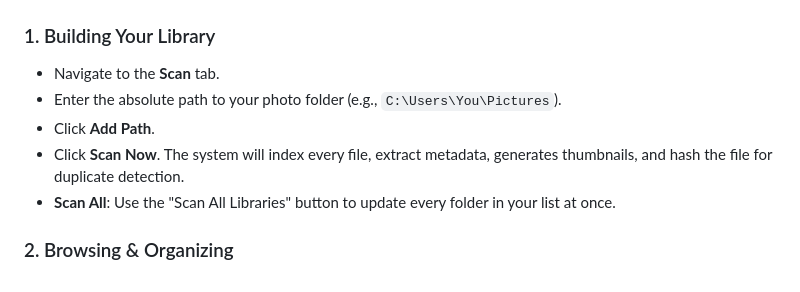
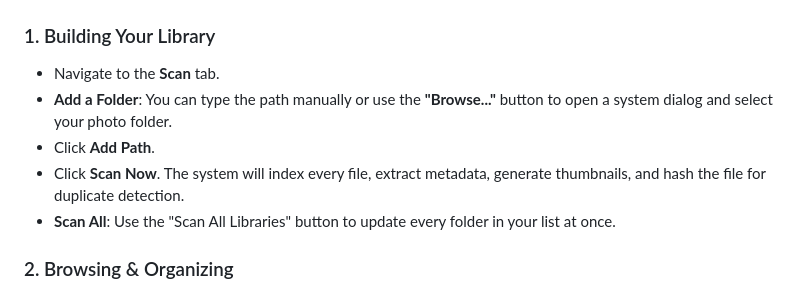
Before and after one commit to josephaschmoe/PhotoArchiveDB, a Markdown page: README.md, the part around the change. Drawn GitHub-style.

Commit message:
Updated documentation with corrections

```diff
--- a/README.md
+++ b/README.md
@@ -60,9 +60,9 @@ Open your browser to `http://127.0.0.1:5000`.
 
 ### 1. Building Your Library
 *   Navigate to the **Scan** tab.
-*   Enter the absolute path to your photo folder (e.g., `C:\Users\You\Pictures`).
+*   **Add a Folder**: You can type the path manually or use the **"Browse..."** button to open a system dialog and select your photo folder.
 *   Click **Add Path**.
-*   Click **Scan Now**. The system will index every file, extract metadata, generates thumbnails, and hash the file for duplicate detection.
+*   Click **Scan Now**. The system will index every file, extract metadata, generate thumbnails, and hash the file for duplicate detection.
 *   **Scan All**: Use the "Scan All Libraries" button to update every folder in your list at once.
 
 ### 2. Browsing & Organizing
```
